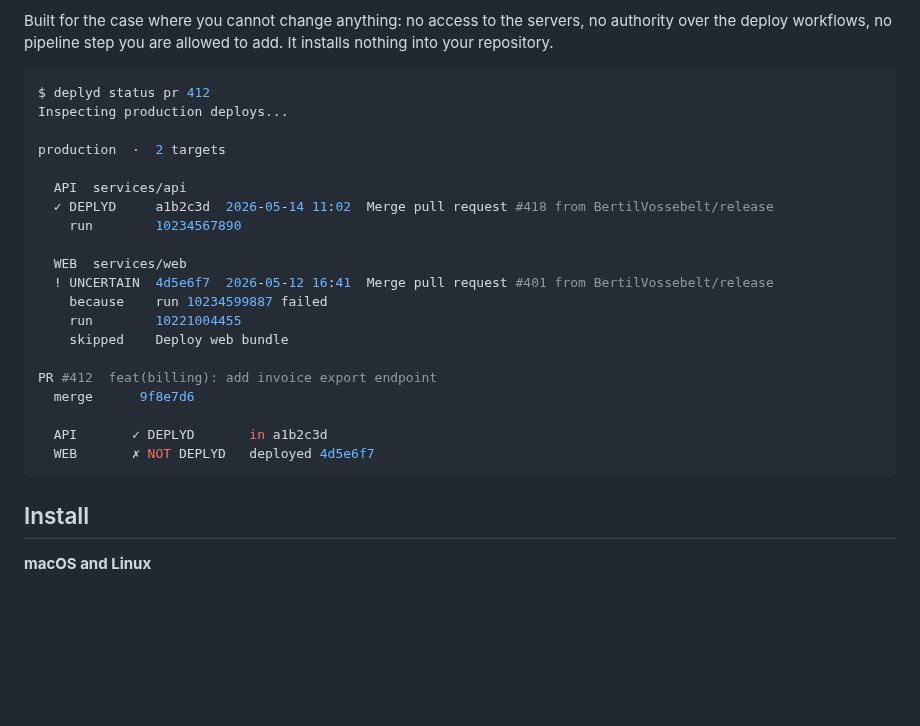
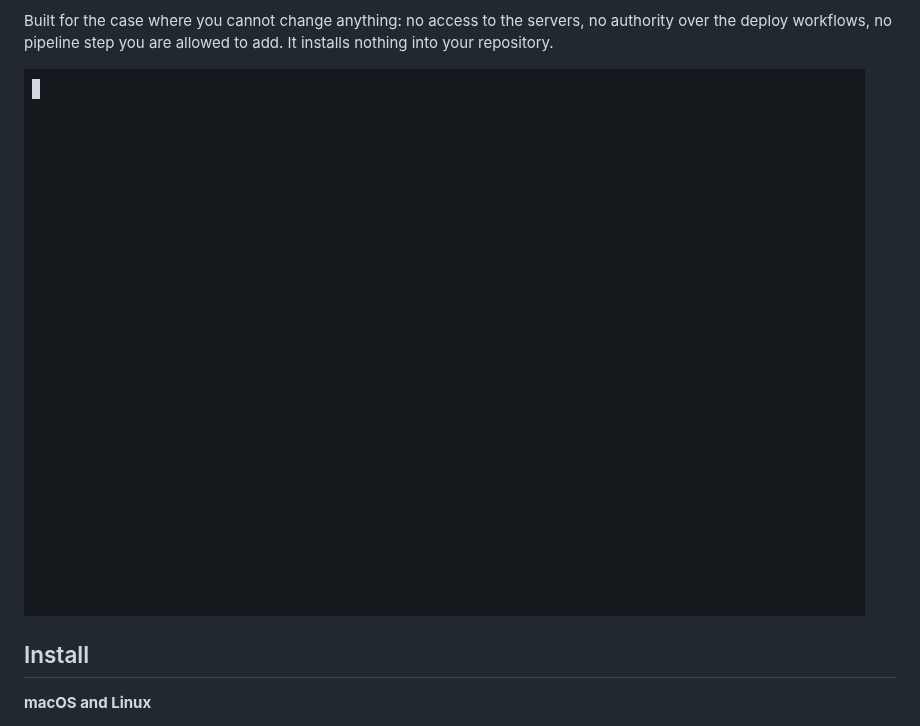
Before and after one commit to BertilVossebelt/Deplyd, a Markdown page: README.md, the part around the change. Rendered like a GitHub page; pictures changed too: docs/demo.gif (added); blank space fills up the shorter version.

Commit message:
docs(readme): show what deplyd does, as a recorded demo

````diff
--- a/README.md
+++ b/README.md
@@ -14,28 +14,8 @@ Built for the case where you cannot change anything: no access to the servers, n
 authority over the deploy workflows, no pipeline step you are allowed to add. It
 installs nothing into your repository.
 
-```bash
-$ deplyd status pr 412
-Inspecting production deploys...
+![deplyd reporting what is deployed, checking a pull request, registering a notification hook, and watching a deploy go live](docs/demo.gif)
 
-production  ·  2 targets
-
-  API  services/api
-  ✓ DEPLYD     a1b2c3d  2026-05-14 11:02  Merge pull request #418 from BertilVossebelt/release
-    run        10234567890
-
-  WEB  services/web
-  ! UNCERTAIN  4d5e6f7  2026-05-12 16:41  Merge pull request #401 from BertilVossebelt/release
-    because    run 10234599887 failed
-    run        10221004455
-    skipped    Deploy web bundle
-
-PR #412  feat(billing): add invoice export endpoint
-  merge      9f8e7d6
-
-  API       ✓ DEPLYD       in a1b2c3d
-  WEB       ✗ NOT DEPLYD   deployed 4d5e6f7
-```
 
 ## Install
 
````
Also changed, not shown: docs/demo/notify-capture.png (added), docs/demo/notify.png (added), 5 other files.
